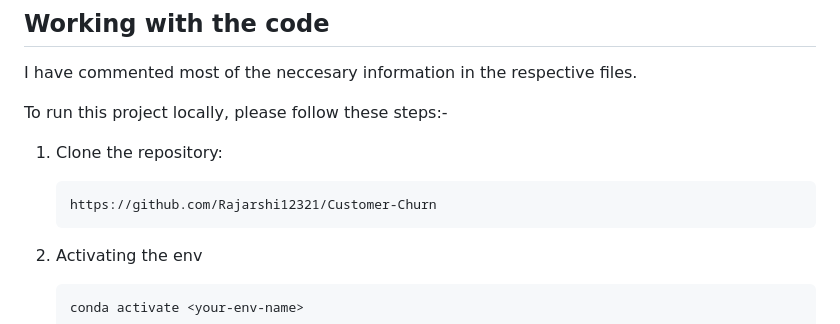
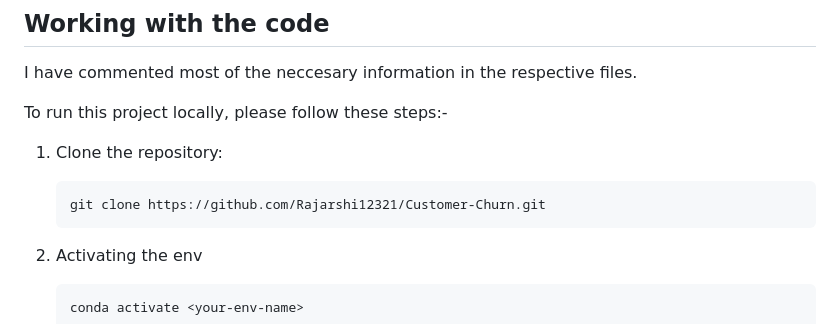
Before and after one commit to Rajarshi12321/Customer-Churn, a Markdown page: README.md, the part around the change. Rendered like a GitHub page.

Commit message:
Update README.md updated repo name

````diff
--- a/README.md
+++ b/README.md
@@ -93,7 +93,7 @@ To run this project locally, please follow these steps:-
 1. Clone the repository:
 
    ```shell
-   https://github.com/Rajarshi12321/Customer-Churn
+   git clone https://github.com/Rajarshi12321/Customer-Churn.git
    ```
 
 
````
